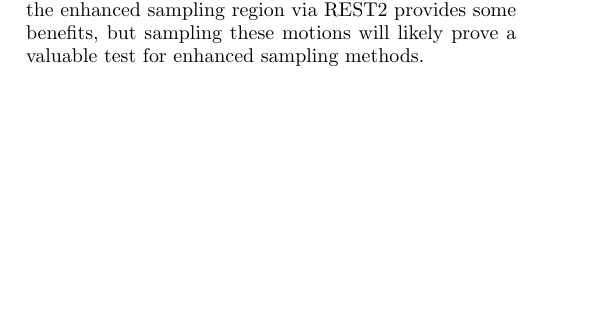
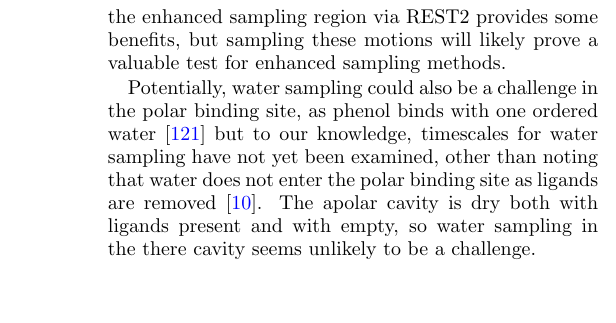
Before and after one commit to MobleyLab/benchmarksets, a LaTeX paper (paper/benchmarkset.tex): part of one column of page 13 of 19 before the commit and part of one column of page 14 of 19 after it, cut so that both start at the same text, the shorter picture padded with empty space. Compiled offline with pdfLaTeX.

Commit message:
Re-insert two things which were removed for space reasons

```diff
--- a/paper/benchmarkset.tex
+++ b/paper/benchmarkset.tex
@@ -671,7 +670,7 @@ Timescales for this motion appear to be on the order of 50 ns, so it can pose sa
 Including part of the protein in the enhanced sampling region via REST2 provides some benefits, but sampling these motions will likely prove a valuable test for enhanced sampling methods.
 
 %This paragraph could be cut for space since it's speculative:
-%Potentially, water sampling could also be a challenge in the polar binding site, as phenol binds with one ordered water~\cite{wei_model_2002} but to our knowledge, timescales for water sampling have not yet been examined, other than noting that water does not enter the polar binding site as ligands are removed~\cite{boyce_predicting_2009}. The apolar cavity is dry both with ligands present and with empty, so water sampling in the there cavity seems unlikely to be a challenge.
+Potentially, water sampling could also be a challenge in the polar binding site, as phenol binds with one ordered water~\cite{wei_model_2002} but to our knowledge, timescales for water sampling have not yet been examined, other than noting that water does not enter the polar binding site as ligands are removed~\cite{boyce_predicting_2009}. The apolar cavity is dry both with ligands present and with empty, so water sampling in the there cavity seems unlikely to be a challenge.
 
 \section{THE FUTURE OF BENCHMARKS AND OF THIS REVIEW}
 \label{sec:updates}
```
Also changed, not shown: paper/benchmarkset.tex (3 more changed lines).
